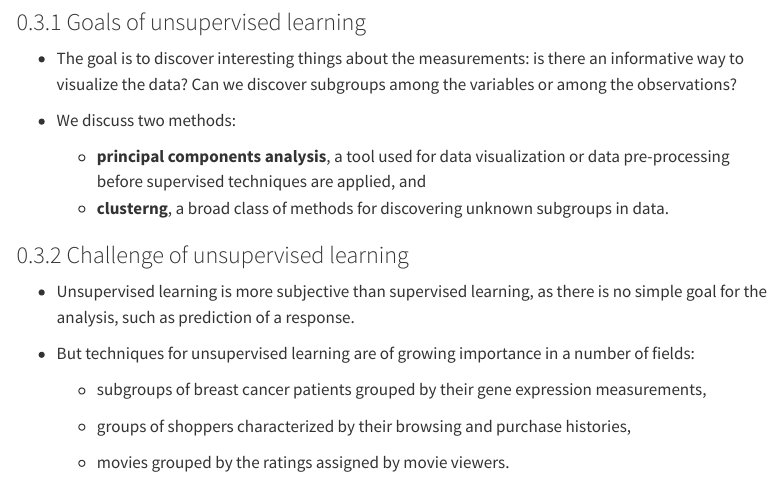
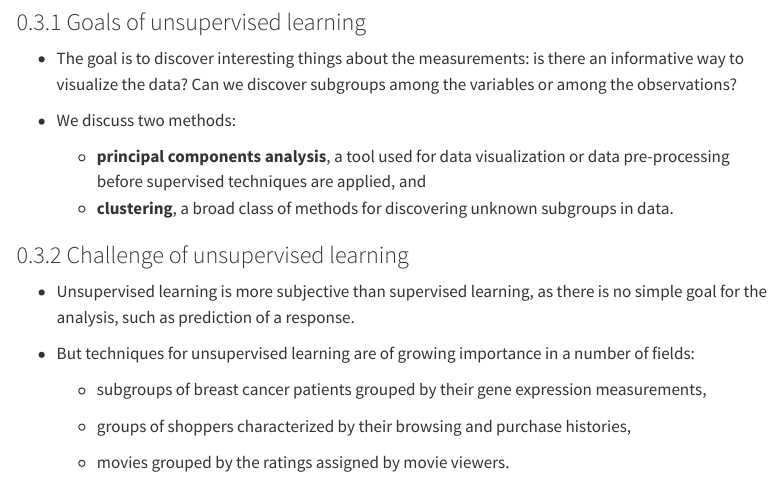
Before and after one commit to ucla-biostat-212a/2024winter, a Quarto document (slides/10-unsupervised/unsupervised.qmd): the page in a window 1100 px wide, from 1610 px down. Rendered offline with R 4.5, knitr and Pandoc in place of Quarto, with nearby package versions; menus at the side of the page are left out.

Commit message:
wk10 ann

```diff
--- a/slides/10-unsupervised/unsupervised.qmd
+++ b/slides/10-unsupervised/unsupervised.qmd
@@ -58,7 +58,7 @@ print(IPython.sys_info())
 - We discuss two methods:
 
     - **principal components analysis**, a tool used for data visualization or data pre-processing before supervised techniques are applied, and
-    - **clusterng**, a broad class of methods for discovering unknown subgroups in data.
+    - **clustering**, a broad class of methods for discovering unknown subgroups in data.
 
 ### Challenge of unsupervised learning
 
```
Also changed, not shown: slides/09-svm/workflow_svmrbf_heart.html, slides/10-unsupervised/unsupervised.html, slides/10-unsupervised/unsupervised.qmd (3 more changed lines).
